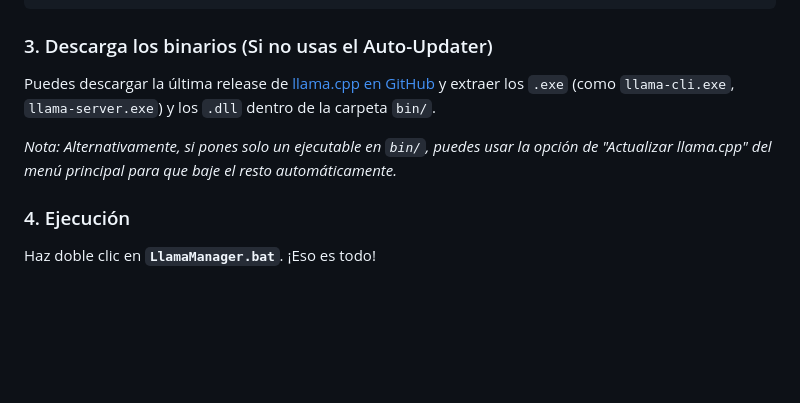
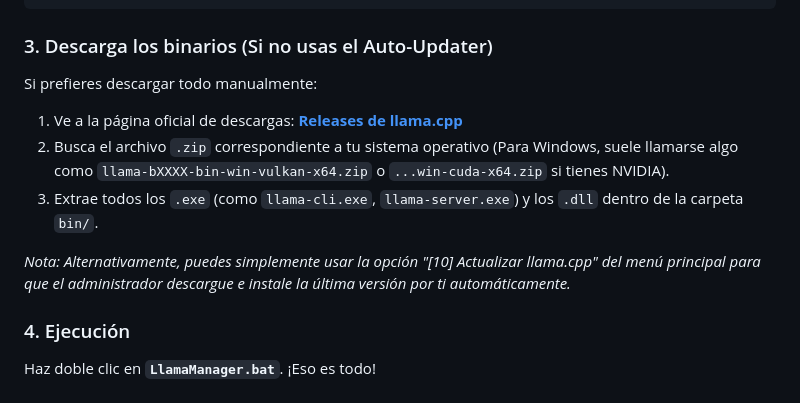
Before and after one commit to colomer510-netizen/LlamaManager, a Markdown page: README.md, the part around the change. GitHub-like rendering; blank space fills up the shorter version.

Commit message:
Mejoradas instrucciones de descarga manual

````diff
--- a/README.md
+++ b/README.md
@@ -47,9 +47,12 @@ LlamaManager/
 ```
 
 ### 3. Descarga los binarios (Si no usas el Auto-Updater)
-Puedes descargar la última release de [llama.cpp en GitHub](https://github.com/ggerganov/llama.cpp/releases) y extraer los `.exe` (como `llama-cli.exe`, `llama-server.exe`) y los `.dll` dentro de la carpeta `bin/`.
+Si prefieres descargar todo manualmente:
+1. Ve a la página oficial de descargas: **[Releases de llama.cpp](https://github.com/ggerganov/llama.cpp/releases)**
+2. Busca el archivo `.zip` correspondiente a tu sistema operativo (Para Windows, suele llamarse algo como `llama-bXXXX-bin-win-vulkan-x64.zip` o `...win-cuda-x64.zip` si tienes NVIDIA).
+3. Extrae todos los `.exe` (como `llama-cli.exe`, `llama-server.exe`) y los `.dll` dentro de la carpeta `bin/`.
 
-*Nota: Alternativamente, si pones solo un ejecutable en `bin/`, puedes usar la opción de "Actualizar llama.cpp" del menú principal para que baje el resto automáticamente.*
+*Nota: Alternativamente, puedes simplemente usar la opción "[10] Actualizar llama.cpp" del menú principal para que el administrador descargue e instale la última versión por ti automáticamente.*
 
 ### 4. Ejecución
 Haz doble clic en **`LlamaManager.bat`**. ¡Eso es todo!
````
